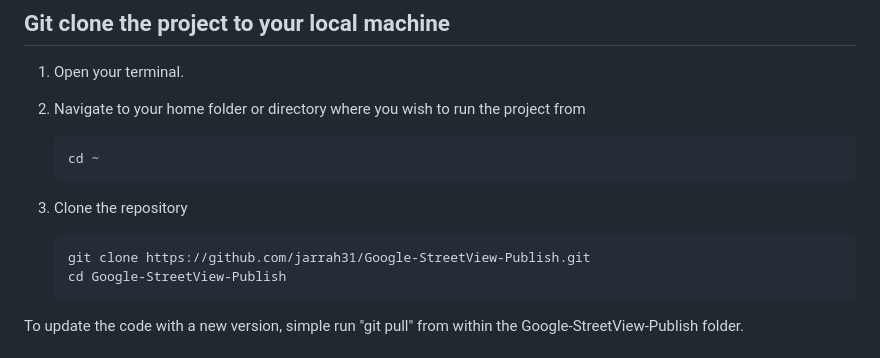
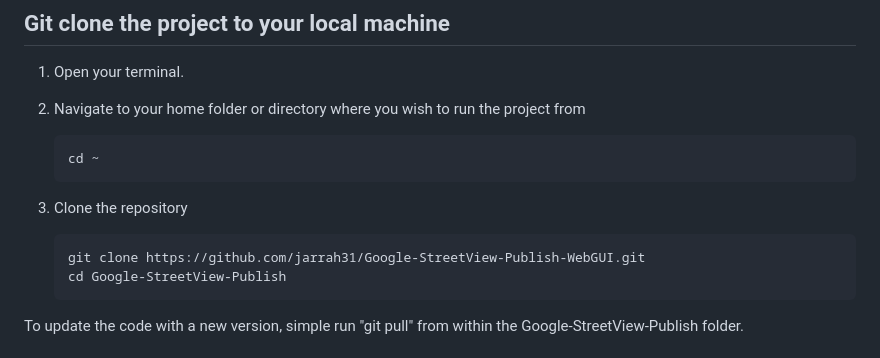
Before and after one commit to jarrah31/Google-StreetView-Publish-WebGUI, a Markdown page: README.md, the part around the change. GitHub-like rendering.

````diff
--- a/README.md
+++ b/README.md
@@ -44,7 +44,7 @@ I wrote this whole project with ChatGPT's assistance! I'm a techie but not a pro
 
 3. Clone the repository
     ```bash
-    git clone https://github.com/jarrah31/Google-StreetView-Publish.git
+    git clone https://github.com/jarrah31/Google-StreetView-Publish-WebGUI.git
     cd Google-StreetView-Publish
     ```
 
````
